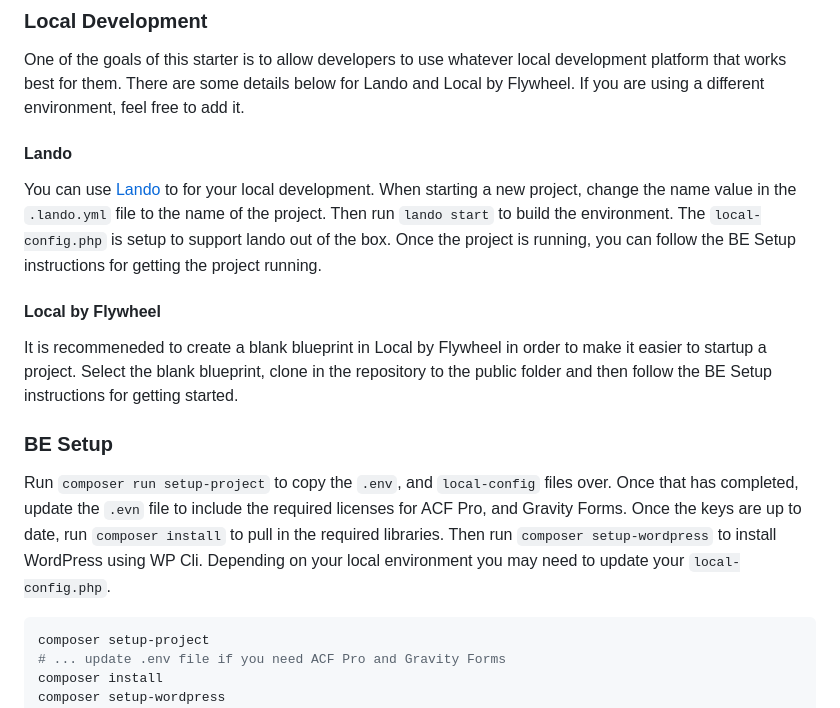
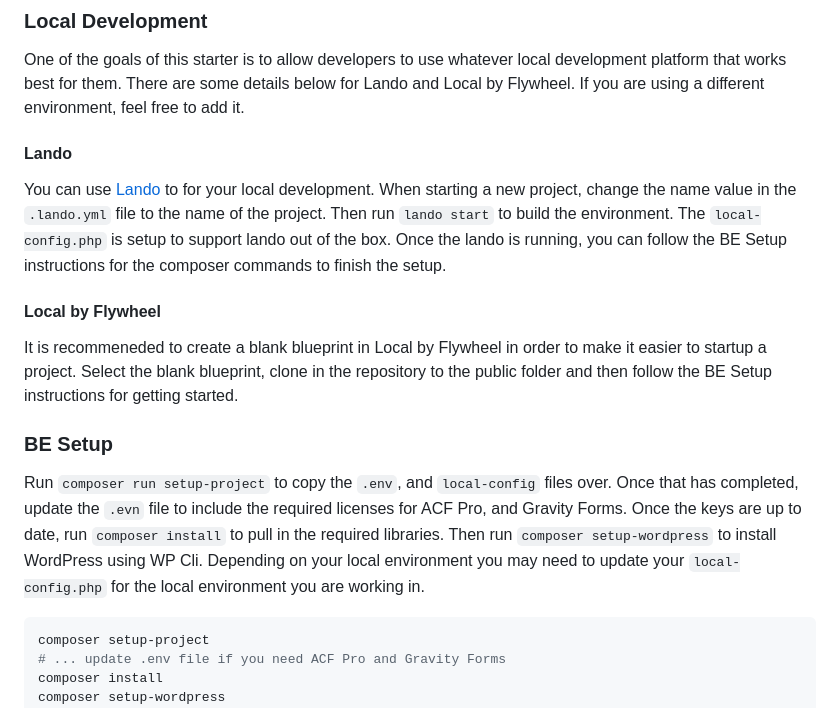
Before and after one commit to moderntribe/moose, a Markdown page: README.md, the part around the change. GitHub-like rendering.

````diff
--- a/README.md
+++ b/README.md
@@ -14,9 +14,10 @@
 ### Local Development
 
 One of the goals of this starter is to allow developers to use whatever local development platform that works best for them. There are some details below for Lando and Local by Flywheel. If you are using a different environment, feel free to add it.
+
 #### Lando
 
-You can use [Lando](https://lando.dev/download/) to for your local development. When starting a new project, change the name value in the `.lando.yml` file to the name of the project. Then run `lando start` to build the environment. The `local-config.php` is setup to support lando out of the box. Once the project is running, you can follow the BE Setup instructions for getting the project running.
+You can use [Lando](https://lando.dev/download/) to for your local development. When starting a new project, change the name value in the `.lando.yml` file to the name of the project. Then run `lando start` to build the environment. The `local-config.php` is setup to support lando out of the box. Once the lando is running, you can follow the BE Setup instructions for the composer commands to finish the setup.
 
 #### Local by Flywheel
 
@@ -24,7 +25,7 @@ It is recommeneded to create a blank blueprint in Local by Flywheel in order to
 
 ### BE Setup
 
-Run `composer run setup-project` to copy the `.env`, and `local-config` files over. Once that has completed, update the `.evn` file to include the required licenses for ACF Pro, and Gravity Forms. Once the keys are up to date, run `composer install` to pull in the required libraries.  Then run `composer setup-wordpress` to install WordPress using WP Cli. Depending on your local environment you may need to update your `local-config.php`.
+Run `composer run setup-project` to copy the `.env`, and `local-config` files over. Once that has completed, update the `.evn` file to include the required licenses for ACF Pro, and Gravity Forms. Once the keys are up to date, run `composer install` to pull in the required libraries.  Then run `composer setup-wordpress` to install WordPress using WP Cli. Depending on your local environment you may need to update your `local-config.php` for the local environment you are working in.
 
 ``` bash
 composer setup-project
````
